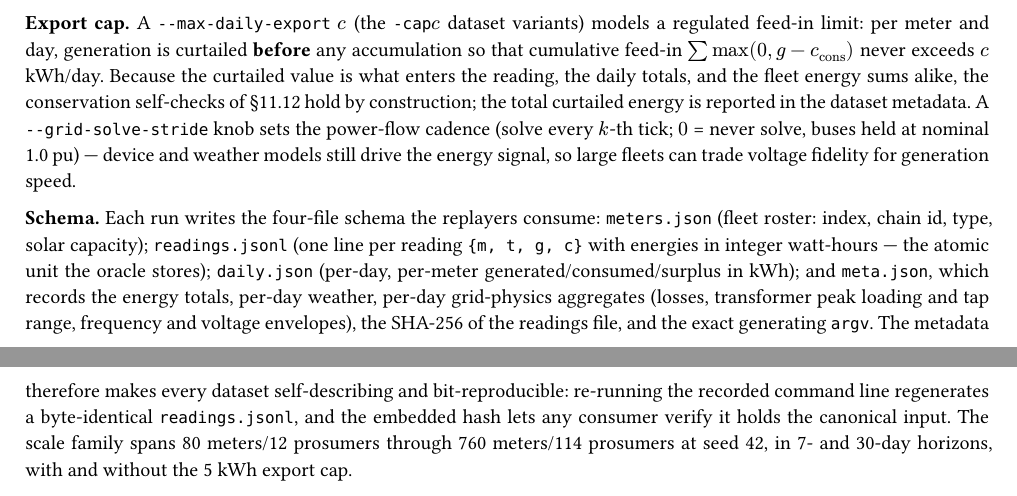
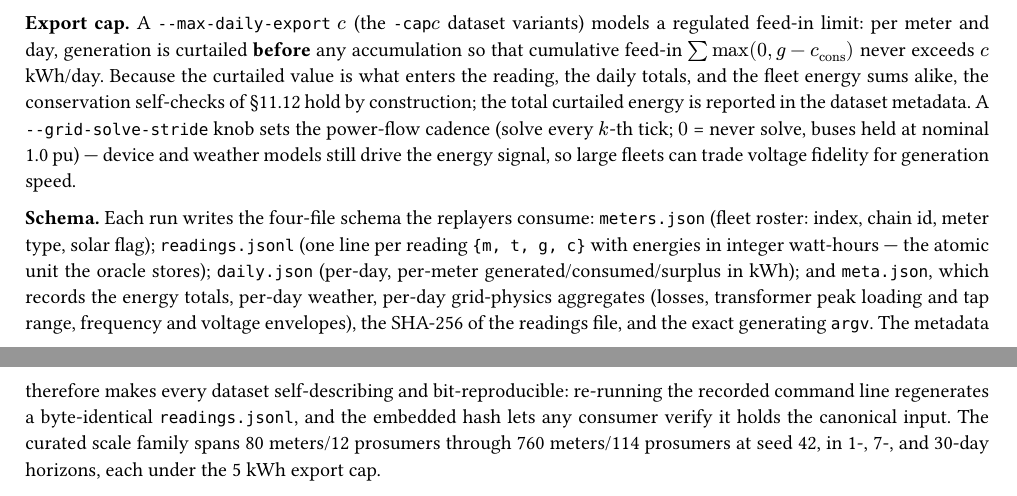
Before and after one commit to NakaSato/gridtokenx-anchor, a Typst document (UEC-paper.typ): two parts of pages 19 and 20 of 20, joined at a grey line, cut so that both start at the same text. Compiled offline with Typst 0.15.

Commit message:
docs(paper): correct §11.13 dataset facts after audit
meters.json carries a solar boolean, not capacity; dataset family is
1/7/30-day cap5 only (aborted uncapped 30d exports deleted 2026-07-19).

Co-Authored-By: Claude Opus 4.8 (1M context) <noreply@anthropic.com>

```diff
--- a/UEC-paper.typ
+++ b/UEC-paper.typ
@@ -1498,7 +1498,7 @@ buses held at nominal 1.0 pu) — device and weather models still drive the
 energy signal, so large fleets can trade voltage fidelity for generation speed.
 
 *Schema.* Each run writes the four-file schema the replayers consume:
-`meters.json` (fleet roster: index, chain id, type, solar capacity);
+`meters.json` (fleet roster: index, chain id, meter type, solar flag);
 `readings.jsonl` (one line per reading `{m, t, g, c}` with energies in integer
 watt-hours — the atomic unit the oracle stores); `daily.json` (per-day,
 per-meter generated/consumed/surplus in kWh); and `meta.json`, which records
@@ -1508,5 +1508,6 @@ SHA-256 of the readings file, and the exact generating `argv`. The metadata
 therefore makes every dataset self-describing and bit-reproducible: re-running
 the recorded command line regenerates a byte-identical `readings.jsonl`, and
 the embedded hash lets any consumer verify it holds the canonical input. The
-scale family spans 80 meters/12 prosumers through 760 meters/114 prosumers at
-seed 42, in 7- and 30-day horizons, with and without the 5 kWh export cap.
+curated scale family spans 80 meters/12 prosumers through 760 meters/114
+prosumers at seed 42, in 1-, 7-, and 30-day horizons, each under the 5 kWh
+export cap.
```
